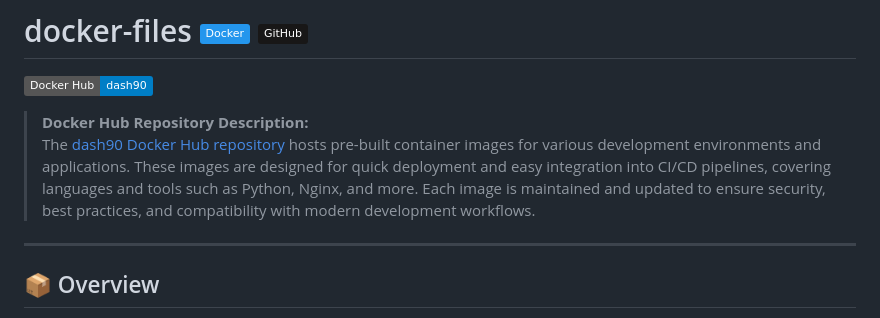
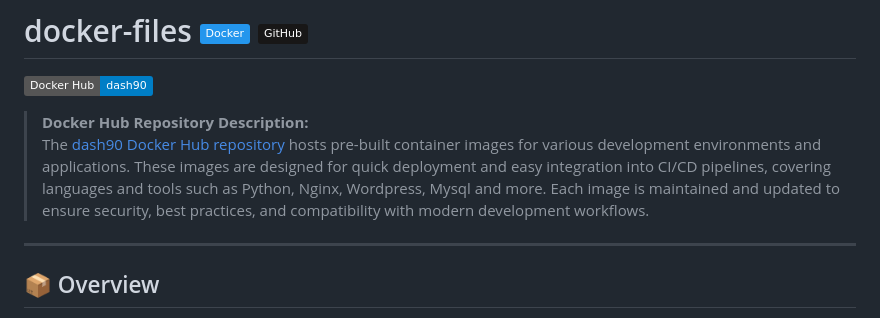
Before and after one commit to ashd90/docker-files, a Markdown page: README.md, the part around the change. GitHub-like rendering; badges without logos.

Commit message:
Enhance repository description with additional tools
Updated the Docker Hub repository description to include Wordpress and Mysql.

```diff
--- a/README.md
+++ b/README.md
@@ -3,7 +3,7 @@
 [![Docker Hub Repository](https://img.shields.io/badge/Docker%20Hub-dash90-blue?logo=docker)](https://hub.docker.com/repositories/dash90)
 
 > **Docker Hub Repository Description:**
-The [dash90 Docker Hub repository](https://hub.docker.com/repositories/dash90) hosts pre-built container images for various development environments and applications. These images are designed for quick deployment and easy integration into CI/CD pipelines, covering languages and tools such as Python, Nginx, and more. Each image is maintained and updated to ensure security, best practices, and compatibility with modern development workflows.
+The [dash90 Docker Hub repository](https://hub.docker.com/repositories/dash90) hosts pre-built container images for various development environments and applications. These images are designed for quick deployment and easy integration into CI/CD pipelines, covering languages and tools such as Python, Nginx, Wordpress, Mysql and more. Each image is maintained and updated to ensure security, best practices, and compatibility with modern development workflows.
 
 ---
 
```
